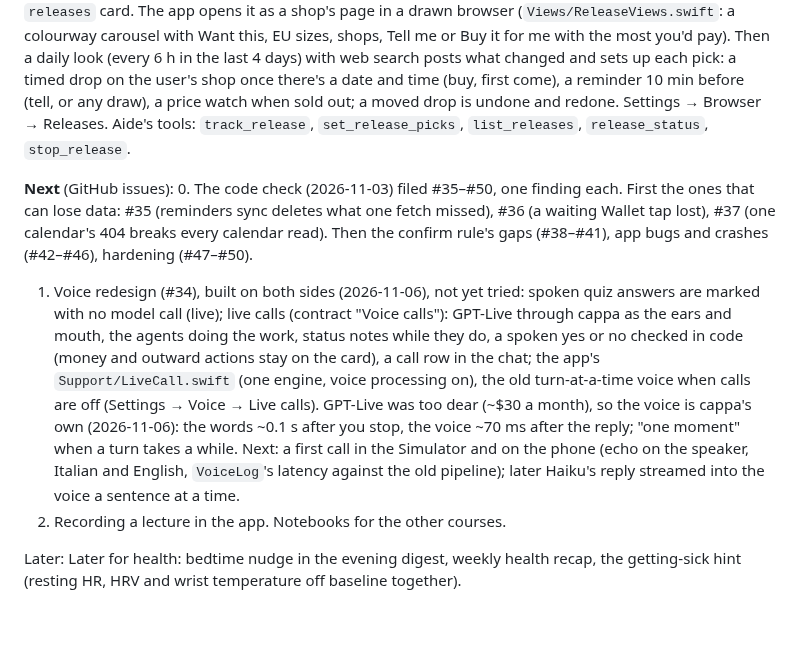
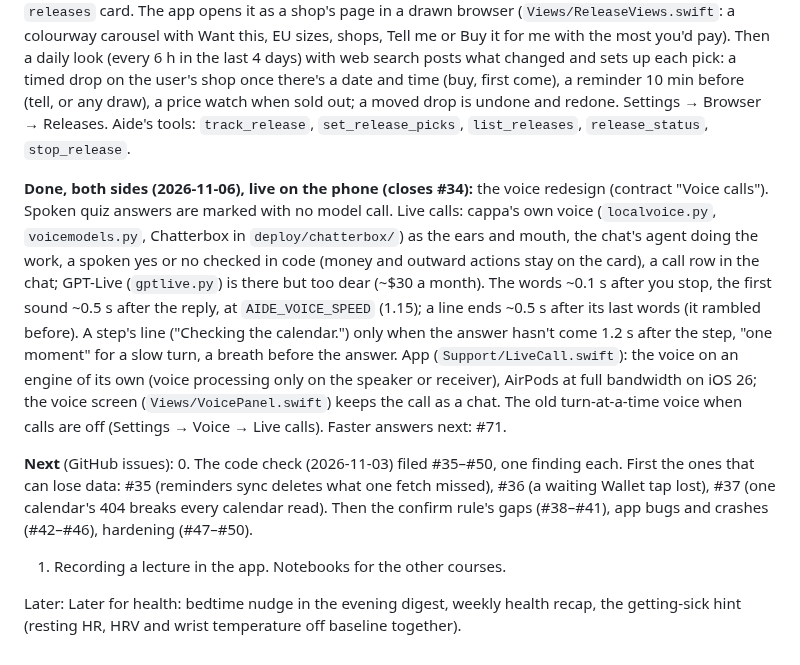
Before and after one commit to filippocappa/aide, a Markdown page: CLAUDE.md, the part around the change. GitHub-like rendering; blank space fills up the shorter version.

Commit message:
CLAUDE.md: the voice redesign is done (#34)

```diff
--- a/CLAUDE.md
+++ b/CLAUDE.md
@@ -710,20 +710,22 @@ come), a reminder 10 min before (tell, or any draw), a price watch when sold out
 Settings → Browser → Releases. Aide's tools: `track_release`, `set_release_picks`, `list_releases`, `release_status`,
 `stop_release`.
 
+**Done, both sides (2026-11-06), live on the phone (closes #34):** the voice redesign (contract "Voice calls").
+Spoken quiz answers are marked with no model call. Live calls: cappa's own voice (`localvoice.py`, `voicemodels.py`,
+Chatterbox in `deploy/chatterbox/`) as the ears and mouth, the chat's agent doing the work, a spoken yes or no checked
+in code (money and outward actions stay on the card), a call row in the chat; GPT-Live (`gptlive.py`) is there but too
+dear (~$30 a month). The words ~0.1 s after you stop, the first sound ~0.5 s after the reply, at `AIDE_VOICE_SPEED`
+(1.15); a line ends ~0.5 s after its last words (it rambled before). A step's line ("Checking the calendar.") only
+when the answer hasn't come 1.2 s after the step, "one moment" for a slow turn, a breath before the answer. App
+(`Support/LiveCall.swift`): the voice on an engine of its own (voice processing only on the speaker or receiver),
+AirPods at full bandwidth on iOS 26; the voice screen (`Views/VoicePanel.swift`) keeps the call as a chat. The old
+turn-at-a-time voice when calls are off (Settings → Voice → Live calls). Faster answers next: #71.
+
 **Next** (GitHub issues):
 0. The code check (2026-11-03) filed #35–#50, one finding each. First the ones that can lose data: #35
    (reminders sync deletes what one fetch missed), #36 (a waiting Wallet tap lost), #37 (one calendar's 404 breaks
    every calendar read). Then the confirm rule's gaps (#38–#41), app bugs and crashes (#42–#46), hardening (#47–#50).
-1. Voice redesign (#34), built on both sides (2026-11-06), not yet tried: spoken quiz answers are marked with no
-   model call (live); live calls (contract "Voice calls"): GPT-Live through cappa as the ears and mouth, the agents
-   doing the work, status notes while they do, a spoken yes or no checked in code (money and outward actions stay on
-   the card), a call row in the chat; the app's `Support/LiveCall.swift` (one engine, voice processing on), the old
-   turn-at-a-time voice when calls are off (Settings → Voice → Live calls). GPT-Live was too dear (~$30 a month), so the
-   voice is cappa's own (2026-11-06): the words ~0.1 s after you stop, the voice ~70 ms after the reply; "one moment"
-   when a turn takes a while. Next: a first call in the Simulator and on the phone (echo on the speaker, Italian and
-   English, `VoiceLog`'s latency against the old pipeline); later Haiku's reply streamed into the voice a sentence at a
-   time.
-2. Recording a lecture in the app. Notebooks for the other courses.
+1. Recording a lecture in the app. Notebooks for the other courses.
 
 Later: Later for health: bedtime nudge in the evening digest,
 weekly health recap, the getting-sick hint (resting HR, HRV and wrist temperature off baseline together).
```
